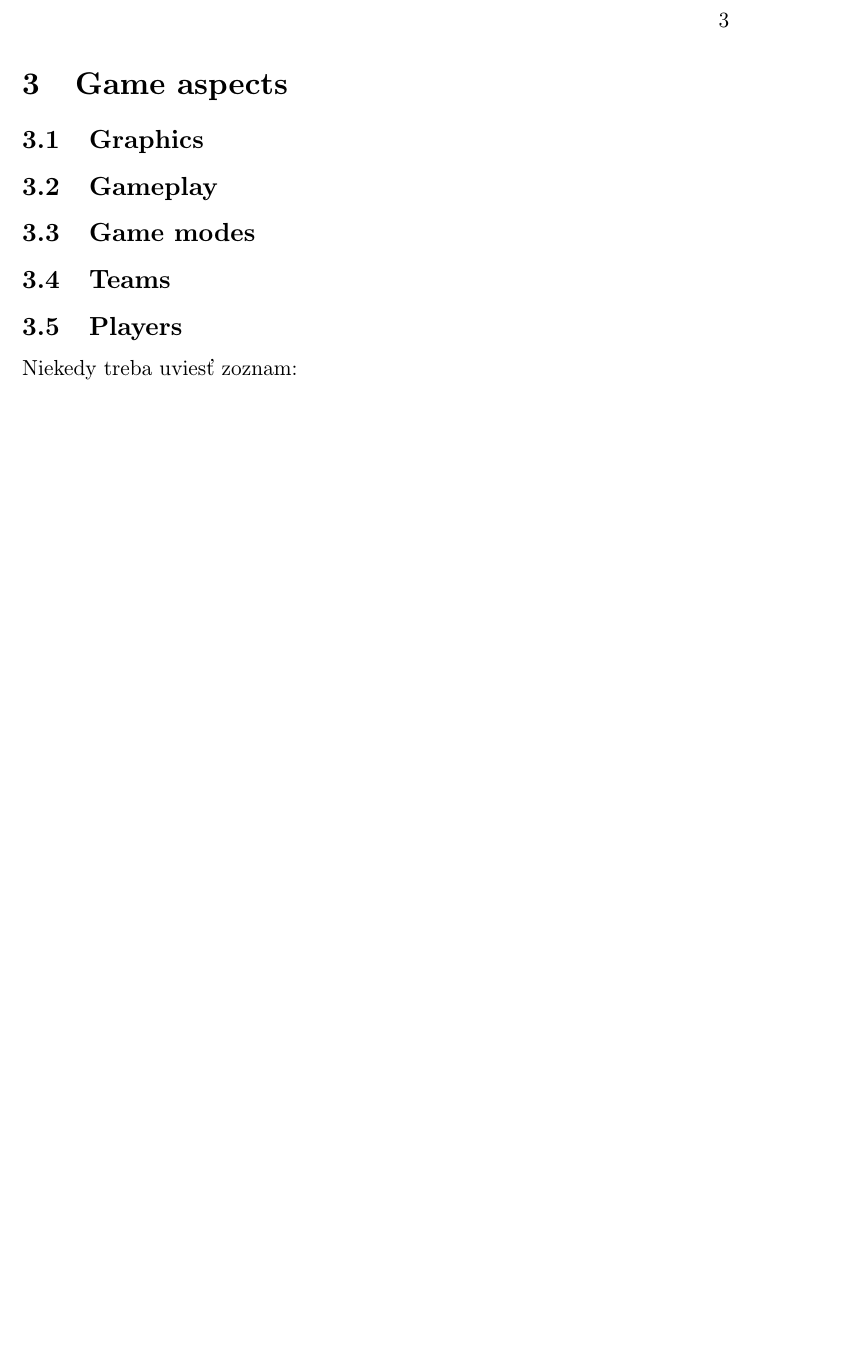
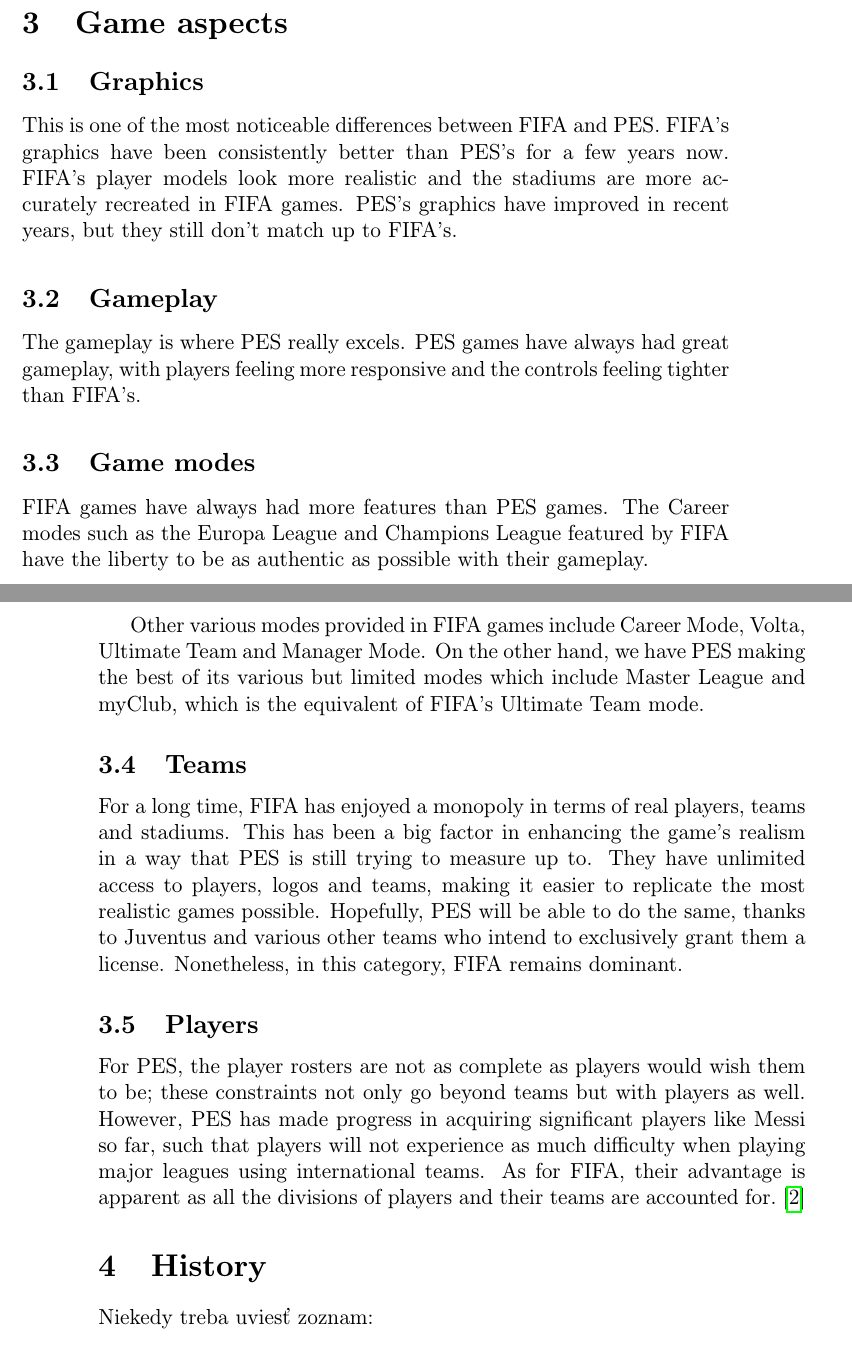
Before and after one commit to barni300/MIPProject, a LaTeX document (clanok.tex): part of page 3 of 3 before the commit and two parts of pages 3 and 4 of 5 after it, the two joined at a grey line, cut so that both start at the same text, the shorter picture padded with empty space. Compiled offline with pdfLaTeX.

Commit message:
Added new picture, updated info, added new paragraph:"History"

```diff
--- a/clanok.tex
+++ b/clanok.tex
@@ -74,14 +76,23 @@
 
 
 \subsection{Graphics} \label{aspects: graphics}
+This is one of the most noticeable differences between FIFA and PES. FIFA’s graphics have been consistently better than PES’s for a few years now. FIFA’s player models look more realistic and the stadiums are more accurately recreated in FIFA games. PES’s graphics have improved in recent years, but they still don’t match up to FIFA’s.
 
 \subsection{Gameplay} \label{aspects: gameplay}
+The gameplay is where PES really excels. PES games have always had great gameplay, with players feeling more responsive and the controls feeling tighter than FIFA’s.
 
 \subsection{Game modes} \label{aspects: modes}
+FIFA games have always had more features than PES games. The Career modes such as the Europa League and Champions League featured by FIFA have the liberty to be as authentic as possible with their gameplay.
+
+Other various modes provided in FIFA games include Career Mode, Volta, Ultimate Team and Manager Mode. On the other hand, we have PES making the best of its various but limited modes which include Master League and myClub, which is the equivalent of FIFA’s Ultimate Team mode.
 
 \subsection{Teams} \label{aspects: teams}
+For a long time, FIFA has enjoyed a monopoly in terms of real players, teams and stadiums. This has been a big factor in enhancing the game’s realism in a way that PES is still trying to measure up to. They have unlimited access to players, logos and teams, making it easier to replicate the most realistic games possible. Hopefully, PES will be able to do the same, thanks to Juventus and various other teams who intend to exclusively grant them a license. Nonetheless, in this category, FIFA remains dominant.
 
 \subsection{Players} \label{aspects: players}
+For PES, the player rosters are not as complete as players would wish them to be; these constraints not only go beyond teams but with players as well. However, PES has made progress in acquiring significant players like Messi so far, such that players will not experience as much difficulty when playing major leagues using international teams. As for FIFA, their advantage is apparent as all the divisions of players and their teams are accounted for. \cite{Stealthoptional.com}
+
+\section{History} \label{history}
 
 Niekedy treba uviesť zoznam:
 
```
Also changed, not shown: literatura.bib (+6 -0 lines), clanok.pdf, fifaandpes.jpeg (added), clanok.tex (2 more changed lines), 2 other files.
